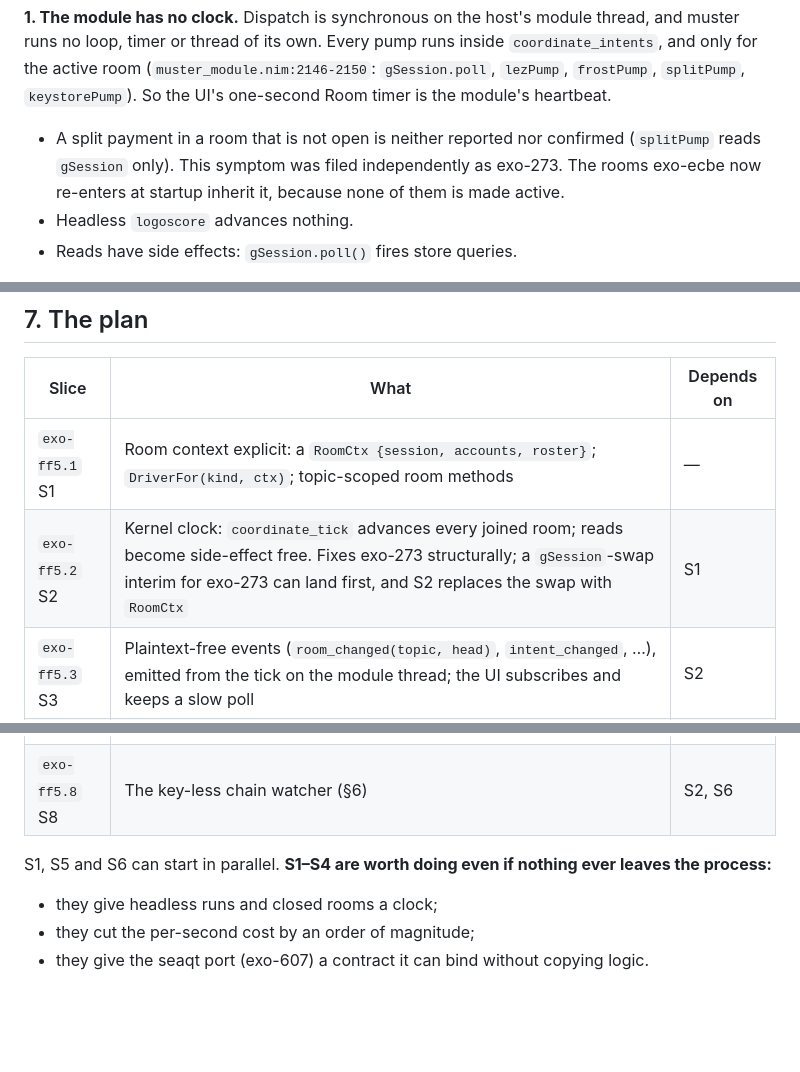
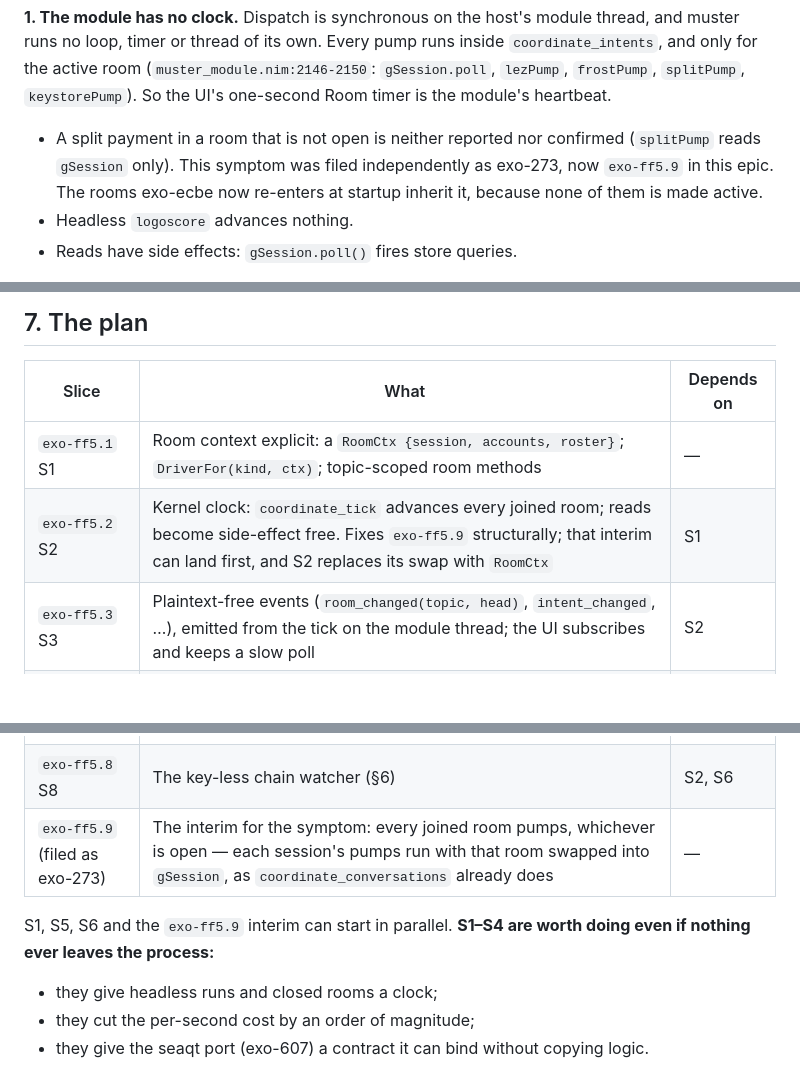
Before and after one commit to corpetty/muster, a Markdown page: docs/design/side-modules.md, 3 parts joined by grey strips. Drawn GitHub-style; blank space fills up the shorter version.

Commit message:
docs(exo-ff5): side-modules names exo-ff5.9, the interim for rooms that do not pump
exo-273 is now exo-ff5.9 in the epic. §3 names both ids; §7's plan gains its row
(every joined room pumps, each with its room swapped in) and lists it among the
slices that can start now.

TDD-Exempt: documentation only; no behavior
Co-Authored-By: Claude Opus 5.5 <noreply@anthropic.com>

Session-Id: 2c2b8ace-36db-42f9-9c76-e81ed8aec80d

```diff
--- a/docs/design/side-modules.md
+++ b/docs/design/side-modules.md
@@ -64,7 +64,7 @@ Grouped by what each part touches:
 Four structural problems sit under the last rows. Each one blocks an offload.
 
 **1. The module has no clock.** Dispatch is synchronous on the host's module thread, and muster runs no loop, timer or thread of its own. Every pump runs inside `coordinate_intents`, and only for the active room (`muster_module.nim:2146-2150`: `gSession.poll`, `lezPump`, `frostPump`, `splitPump`, `keystorePump`). So the UI's one-second Room timer is the module's heartbeat.
-- A split payment in a room that is not open is neither reported nor confirmed (`splitPump` reads `gSession` only). This symptom was filed independently as exo-273. The rooms exo-ecbe now re-enters at startup inherit it, because none of them is made active.
+- A split payment in a room that is not open is neither reported nor confirmed (`splitPump` reads `gSession` only). This symptom was filed independently as exo-273, now `exo-ff5.9` in this epic. The rooms exo-ecbe now re-enters at startup inherit it, because none of them is made active.
 - Headless `logoscore` advances nothing.
 - Reads have side effects: `gSession.poll()` fires store queries.
 
@@ -160,15 +160,16 @@ module muster_chain_watcher {
 | Slice | What | Depends on |
 |---|---|---|
 | `exo-ff5.1` S1 | Room context explicit: a `RoomCtx {session, accounts, roster}`; `DriverFor(kind, ctx)`; topic-scoped room methods | — |
-| `exo-ff5.2` S2 | Kernel clock: `coordinate_tick` advances every joined room; reads become side-effect free. Fixes exo-273 structurally; a `gSession`-swap interim for exo-273 can land first, and S2 replaces the swap with `RoomCtx` | S1 |
+| `exo-ff5.2` S2 | Kernel clock: `coordinate_tick` advances every joined room; reads become side-effect free. Fixes `exo-ff5.9` structurally; that interim can land first, and S2 replaces its swap with `RoomCtx` | S1 |
 | `exo-ff5.3` S3 | Plaintext-free events (`room_changed(topic, head)`, `intent_changed`, …), emitted from the tick on the module thread; the UI subscribes and keeps a slow poll | S2 |
 | `exo-ff5.4` S4 | Fold cache keyed by (log heads, roster epoch, accounts); `canonicalOrder` in O(N log N) with cached ids | S1 |
 | `exo-ff5.5` S5 | Domain rules out of QML: effect builders from typed parameters, split preview, propose gate, admission, CSPRNG topics | — |
 | `exo-ff5.6` S6 | Signing separate from broadcasting at the chain seams; reads return `{value, source, height}` | — |
 | `exo-ff5.7` S7 | EVM reads via `eth_rpc_module`, part payments and `wallet_send` via `tx_sender_module`, fees via `fee_module` | S6, exo-149.4 |
 | `exo-ff5.8` S8 | The key-less chain watcher (§6) | S2, S6 |
+| `exo-ff5.9` (filed as exo-273) | The interim for the symptom: every joined room pumps, whichever is open — each session's pumps run with that room swapped into `gSession`, as `coordinate_conversations` already does | — |
 
-S1, S5 and S6 can start in parallel. **S1–S4 are worth doing even if nothing ever leaves the process:**
+S1, S5, S6 and the `exo-ff5.9` interim can start in parallel. **S1–S4 are worth doing even if nothing ever leaves the process:**
 - they give headless runs and closed rooms a clock;
 - they cut the per-second cost by an order of magnitude;
 - they give the seaqt port (exo-607) a contract it can bind without copying logic.
```
